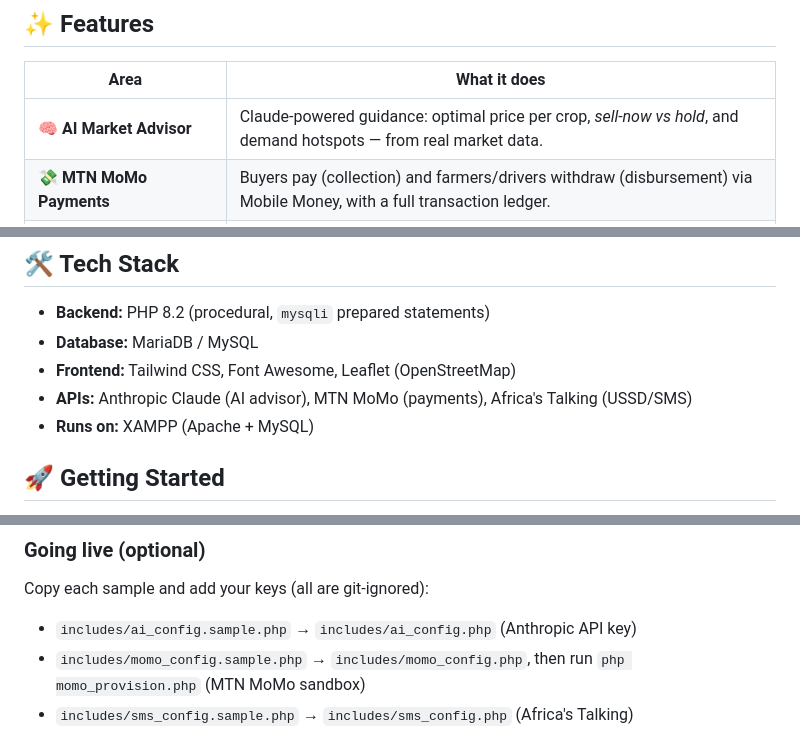
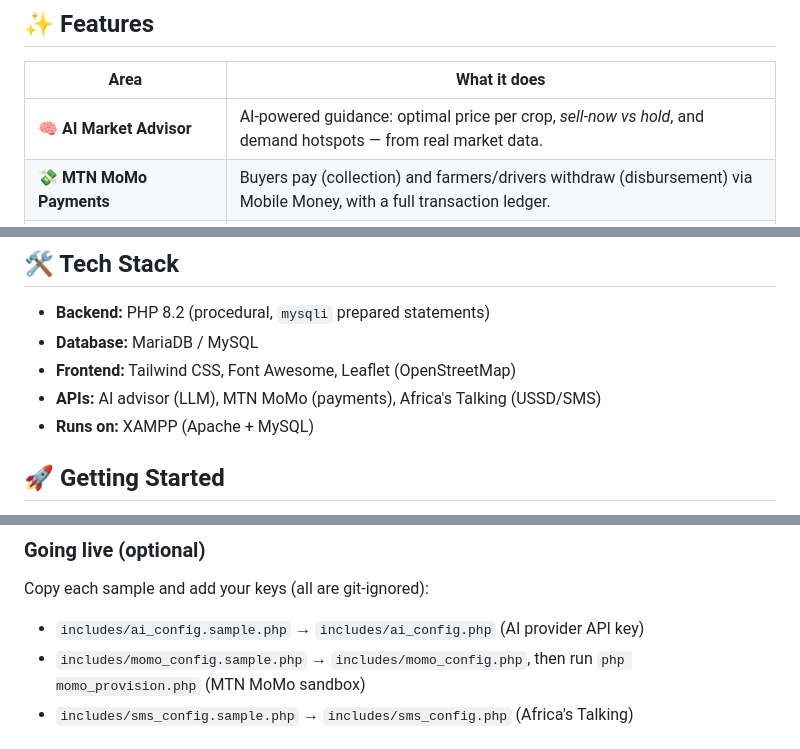
Before and after one commit to marvus-creator/AgriConnect-RW, a Markdown page: README.md, 3 parts joined by grey strips. Rendered like a GitHub page.

Commit message:
docs: genericize AI provider references in README

```diff
--- a/README.md
+++ b/README.md
@@ -29,7 +29,7 @@ AgriConnect reduces market-access barriers, minimizes post-harvest losses, impro
 
 | Area | What it does |
 |---|---|
-| 🧠 **AI Market Advisor** | Claude-powered guidance: optimal price per crop, *sell-now vs hold*, and demand hotspots — from real market data. |
+| 🧠 **AI Market Advisor** | AI-powered guidance: optimal price per crop, *sell-now vs hold*, and demand hotspots — from real market data. |
 | 💸 **MTN MoMo Payments** | Buyers pay (collection) and farmers/drivers withdraw (disbursement) via Mobile Money, with a full transaction ledger. |
 | 🚚 **GPS Logistics + Load-Pooling** | Live OpenStreetMap tracking, real distance/ETA, live driver GPS, and trip-combining so drivers cut empty kilometres. |
 | 📟 **USSD + SMS** | Farmers on basic phones check prices/orders by dialing a code; automatic SMS at every order step. |
@@ -42,7 +42,7 @@ AgriConnect reduces market-access barriers, minimizes post-harvest losses, impro
 - **Backend:** PHP 8.2 (procedural, `mysqli` prepared statements)
 - **Database:** MariaDB / MySQL
 - **Frontend:** Tailwind CSS, Font Awesome, Leaflet (OpenStreetMap)
-- **APIs:** Anthropic Claude (AI advisor), MTN MoMo (payments), Africa's Talking (USSD/SMS)
+- **APIs:** AI advisor (LLM), MTN MoMo (payments), Africa's Talking (USSD/SMS)
 - **Runs on:** XAMPP (Apache + MySQL)
 
 ## 🚀 Getting Started
@@ -61,7 +61,7 @@ AgriConnect reduces market-access barriers, minimizes post-harvest losses, impro
 
 ### Going live (optional)
 Copy each sample and add your keys (all are git-ignored):
-- `includes/ai_config.sample.php` → `includes/ai_config.php` (Anthropic API key)
+- `includes/ai_config.sample.php` → `includes/ai_config.php` (AI provider API key)
 - `includes/momo_config.sample.php` → `includes/momo_config.php`, then run `php momo_provision.php` (MTN MoMo sandbox)
 - `includes/sms_config.sample.php` → `includes/sms_config.php` (Africa's Talking)
 
```
